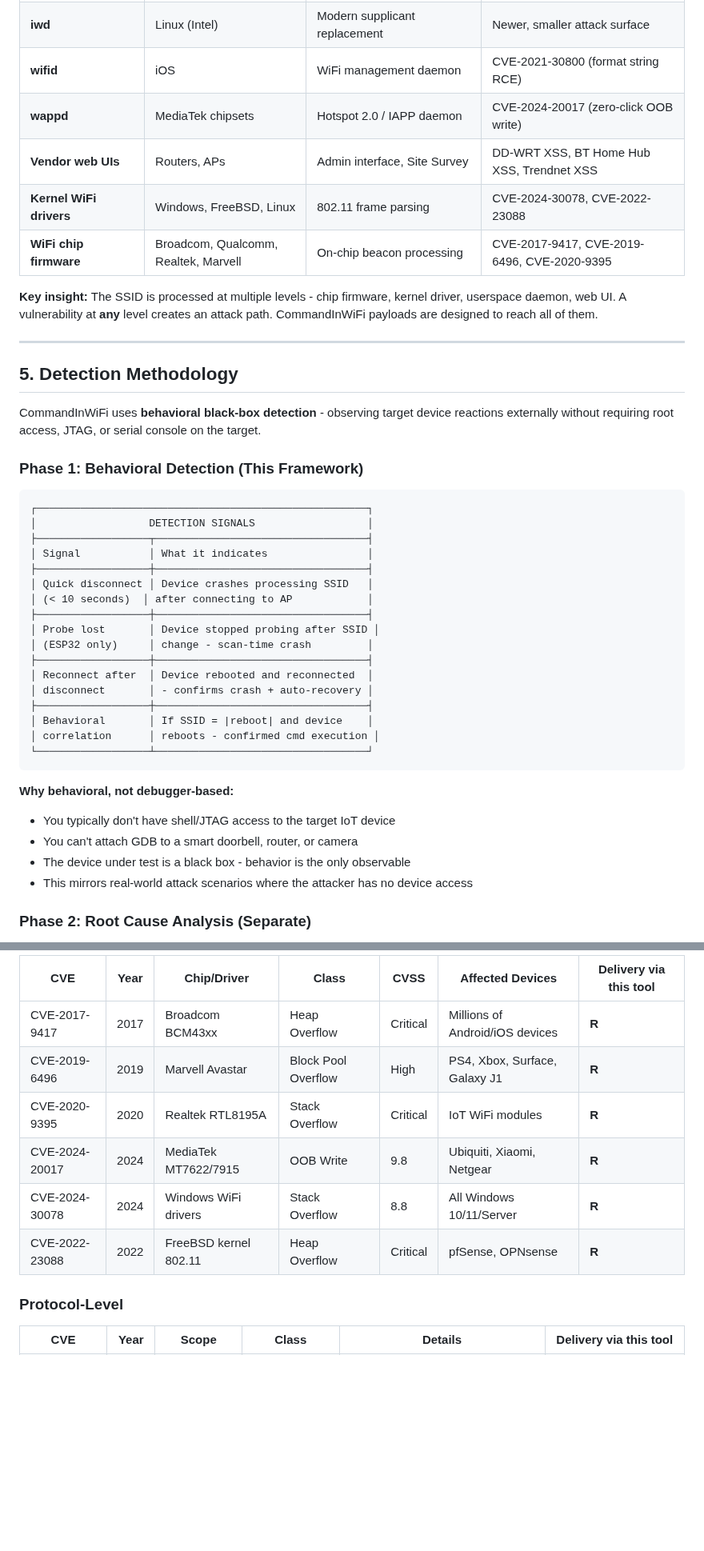
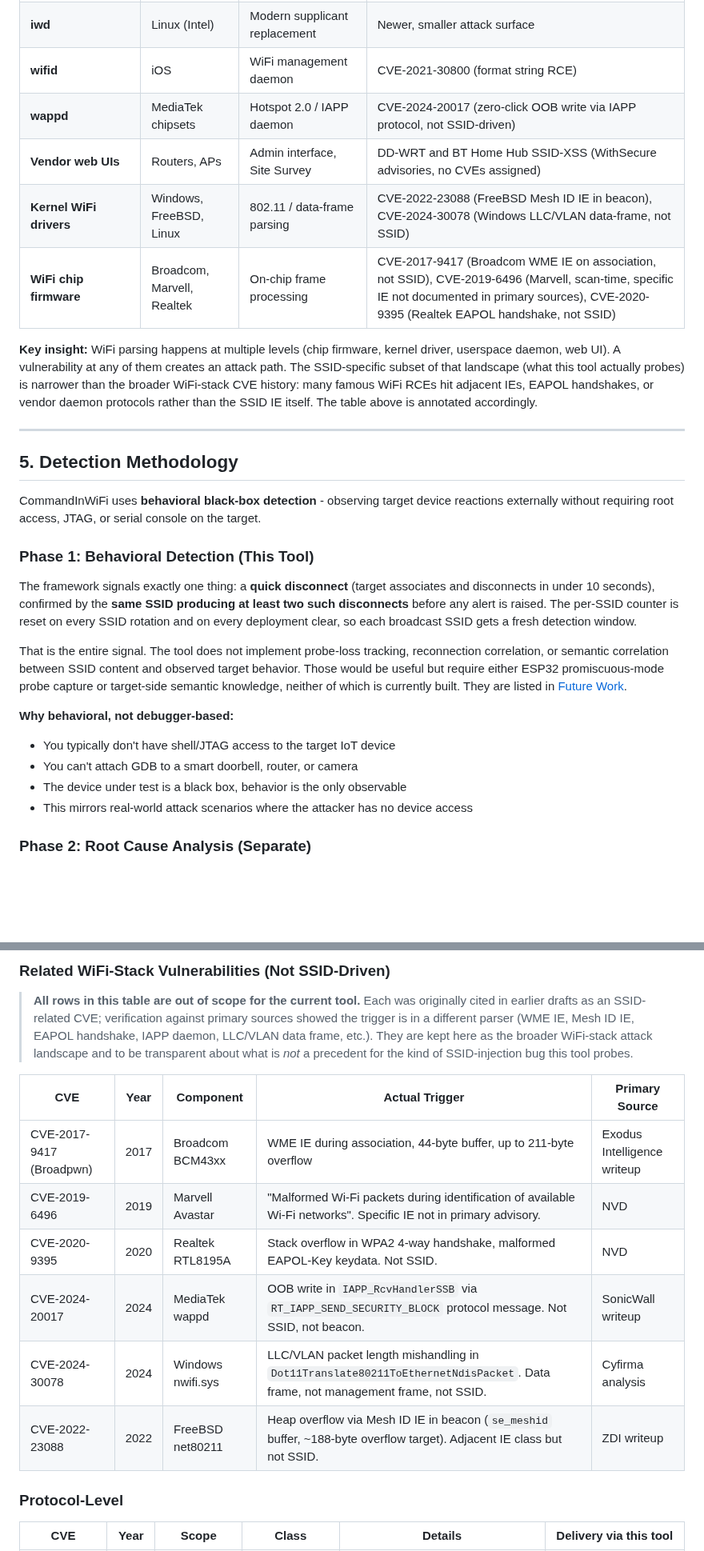
Before and after one commit to V33RU/CommandInWiFi-Zeroclick, a Markdown page: ATTACK_MODEL.md, 2 parts joined by grey strips. Shown at 80% size. Drawn GitHub-style; blank space fills up the shorter version.

````diff
--- a/ATTACK_MODEL.md
+++ b/ATTACK_MODEL.md
@@ -453,12 +455,12 @@ The SSID attack surface exists because multiple layers of software process the S
 | **NetworkManager** | Linux (GNOME) | Network management, D-Bus interface | Inherits wpa_supplicant bugs |
 | **iwd** | Linux (Intel) | Modern supplicant replacement | Newer, smaller attack surface |
 | **wifid** | iOS | WiFi management daemon | CVE-2021-30800 (format string RCE) |
-| **wappd** | MediaTek chipsets | Hotspot 2.0 / IAPP daemon | CVE-2024-20017 (zero-click OOB write) |
-| **Vendor web UIs** | Routers, APs | Admin interface, Site Survey | DD-WRT XSS, BT Home Hub XSS, Trendnet XSS |
-| **Kernel WiFi drivers** | Windows, FreeBSD, Linux | 802.11 frame parsing | CVE-2024-30078, CVE-2022-23088 |
-| **WiFi chip firmware** | Broadcom, Qualcomm, Realtek, Marvell | On-chip beacon processing | CVE-2017-9417, CVE-2019-6496, CVE-2020-9395 |
+| **wappd** | MediaTek chipsets | Hotspot 2.0 / IAPP daemon | CVE-2024-20017 (zero-click OOB write via IAPP protocol, not SSID-driven) |
+| **Vendor web UIs** | Routers, APs | Admin interface, Site Survey | DD-WRT and BT Home Hub SSID-XSS (WithSecure advisories, no CVEs assigned) |
+| **Kernel WiFi drivers** | Windows, FreeBSD, Linux | 802.11 / data-frame parsing | CVE-2022-23088 (FreeBSD Mesh ID IE in beacon), CVE-2024-30078 (Windows LLC/VLAN data-frame, not SSID) |
+| **WiFi chip firmware** | Broadcom, Marvell, Realtek | On-chip frame processing | CVE-2017-9417 (Broadcom WME IE on association, not SSID), CVE-2019-6496 (Marvell, scan-time, specific IE not documented in primary sources), CVE-2020-9395 (Realtek EAPOL handshake, not SSID) |
 
-**Key insight:** The SSID is processed at multiple levels - chip firmware, kernel driver, userspace daemon, web UI. A vulnerability at **any** level creates an attack path. CommandInWiFi payloads are designed to reach all of them.
+**Key insight:** WiFi parsing happens at multiple levels (chip firmware, kernel driver, userspace daemon, web UI). A vulnerability at any of them creates an attack path. The SSID-specific subset of that landscape (what this tool actually probes) is narrower than the broader WiFi-stack CVE history: many famous WiFi RCEs hit adjacent IEs, EAPOL handshakes, or vendor daemon protocols rather than the SSID IE itself. The table above is annotated accordingly.
 
 ---
 
@@ -466,32 +468,16 @@ The SSID attack surface exists because multiple layers of software process the S
 
 CommandInWiFi uses **behavioral black-box detection** - observing target device reactions externally without requiring root access, JTAG, or serial console on the target.
 
-### Phase 1: Behavioral Detection (This Framework)
+### Phase 1: Behavioral Detection (This Tool)
 
-```
-┌─────────────────────────────────────────────────────┐
-│                  DETECTION SIGNALS                  │
-├──────────────────┬──────────────────────────────────┤
-│ Signal           │ What it indicates                │
-├──────────────────┼──────────────────────────────────┤
-│ Quick disconnect │ Device crashes processing SSID   │
-│ (< 10 seconds)  │ after connecting to AP            │
-├──────────────────┼──────────────────────────────────┤
-│ Probe lost       │ Device stopped probing after SSID │
-│ (ESP32 only)     │ change - scan-time crash         │
-├──────────────────┼──────────────────────────────────┤
-│ Reconnect after  │ Device rebooted and reconnected  │
-│ disconnect       │ - confirms crash + auto-recovery │
-├──────────────────┼──────────────────────────────────┤
-│ Behavioral       │ If SSID = |reboot| and device    │
-│ correlation      │ reboots - confirmed cmd execution │
-└──────────────────┴──────────────────────────────────┘
-```
+The framework signals exactly one thing: a **quick disconnect** (target associates and disconnects in under 10 seconds), confirmed by the **same SSID producing at least two such disconnects** before any alert is raised. The per-SSID counter is reset on every SSID rotation and on every deployment clear, so each broadcast SSID gets a fresh detection window.
+
+That is the entire signal. The tool does not implement probe-loss tracking, reconnection correlation, or semantic correlation between SSID content and observed target behavior. Those would be useful but require either ESP32 promiscuous-mode probe capture or target-side semantic knowledge, neither of which is currently built. They are listed in [Future Work](#future-work).
 
 **Why behavioral, not debugger-based:**
 - You typically don't have shell/JTAG access to the target IoT device
 - You can't attach GDB to a smart doorbell, router, or camera
-- The device under test is a black box - behavior is the only observable
+- The device under test is a black box, behavior is the only observable
 - This mirrors real-world attack scenarios where the attacker has no device access
 
 ### Phase 2: Root Cause Analysis (Separate)
@@ -532,12 +516,16 @@ Once a triggering SSID is identified via behavioral detection, root cause analys
 
-| CVE | Year | Chip/Driver | Class | CVSS | Affected Devices | Delivery via this tool |
-|-----|------|-------------|-------|------|------------------|------------------------|
-| CVE-2017-9417 | 2017 | Broadcom BCM43xx | Heap Overflow | Critical | Millions of Android/iOS devices | **R** |
-| CVE-2019-6496 | 2019 | Marvell Avastar | Block Pool Overflow | High | PS4, Xbox, Surface, Galaxy J1 | **R** |
-| CVE-2020-9395 | 2020 | Realtek RTL8195A | Stack Overflow | Critical | IoT WiFi modules | **R** |
-| CVE-2024-20017 | 2024 | MediaTek MT7622/7915 | OOB Write | 9.8 | Ubiquiti, Xiaomi, Netgear | **R** |
-| CVE-2024-30078 | 2024 | Windows WiFi drivers | Stack Overflow | 8.8 | All Windows 10/11/Server | **R** |
-| CVE-2022-23088 | 2022 | FreeBSD kernel 802.11 | Heap Overflow | Critical | pfSense, OPNsense | **R** |
+### Related WiFi-Stack Vulnerabilities (Not SSID-Driven)
+
+> **All rows in this table are out of scope for the current tool.** Each was originally cited in earlier drafts as an SSID-related CVE; verification against primary sources showed the trigger is in a different parser (WME IE, Mesh ID IE, EAPOL handshake, IAPP daemon, LLC/VLAN data frame, etc.). They are kept here as the broader WiFi-stack attack landscape and to be transparent about what is *not* a precedent for the kind of SSID-injection bug this tool probes.
+
+| CVE | Year | Component | Actual Trigger | Primary Source |
+|-----|------|-----------|----------------|----------------|
+| CVE-2017-9417 (Broadpwn) | 2017 | Broadcom BCM43xx | WME IE during association, 44-byte buffer, up to 211-byte overflow | Exodus Intelligence writeup |
+| CVE-2019-6496 | 2019 | Marvell Avastar | "Malformed Wi-Fi packets during identification of available Wi-Fi networks". Specific IE not in primary advisory. | NVD |
+| CVE-2020-9395 | 2020 | Realtek RTL8195A | Stack overflow in WPA2 4-way handshake, malformed EAPOL-Key keydata. Not SSID. | NVD |
+| CVE-2024-20017 | 2024 | MediaTek wappd | OOB write in `IAPP_RcvHandlerSSB` via `RT_IAPP_SEND_SECURITY_BLOCK` protocol message. Not SSID, not beacon. | SonicWall writeup |
+| CVE-2024-30078 | 2024 | Windows nwifi.sys | LLC/VLAN packet length mishandling in `Dot11Translate80211ToEthernetNdisPacket`. Data frame, not management frame, not SSID. | Cyfirma analysis |
+| CVE-2022-23088 | 2022 | FreeBSD net80211 | Heap overflow via Mesh ID IE in beacon (`se_meshid` buffer, ~188-byte overflow target). Adjacent IE class but not SSID. | ZDI writeup |
 
 ### Protocol-Level
 
````
Also changed, not shown: other parts of ATTACK_MODEL.md (+36 -36 lines), README.md (+1 -1 lines).
